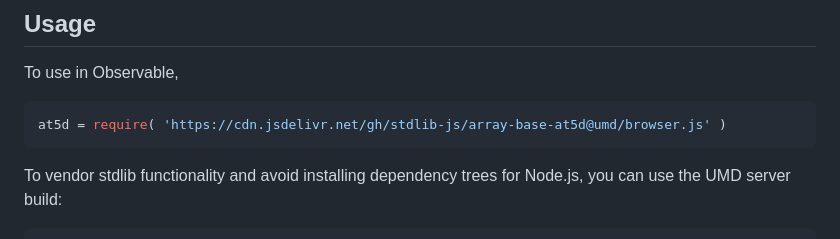
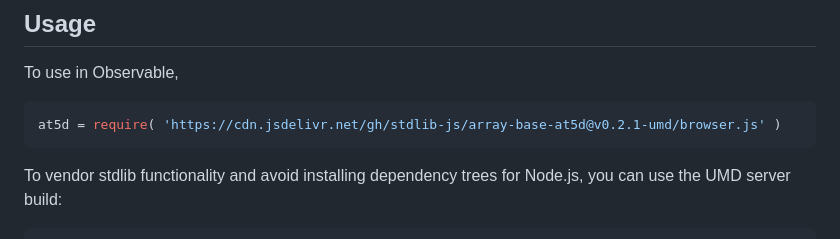
Before and after one commit to stdlib-js/array-base-at5d, a Markdown page: README.md, the part around the change printed below. GitHub-like rendering.

Commit message:
Update README.md for UMD bundle v0.2.1

````diff
--- a/README.md
+++ b/README.md
@@ -54,7 +54,7 @@ limitations under the License.
 To use in Observable,
 
 ```javascript
-at5d = require( 'https://cdn.jsdelivr.net/gh/stdlib-js/array-base-at5d@umd/browser.js' )
+at5d = require( 'https://cdn.jsdelivr.net/gh/stdlib-js/array-base-at5d@v0.2.1-umd/browser.js' )
 ```
 
 To vendor stdlib functionality and avoid installing dependency trees for Node.js, you can use the UMD server build:
````
Also changed, not shown: other parts of README.md (+1 -1 lines).
